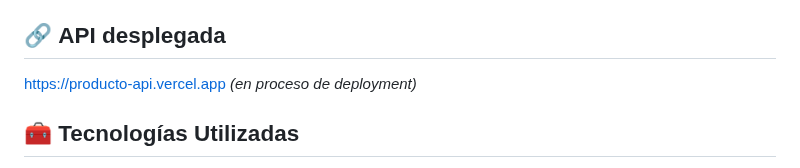
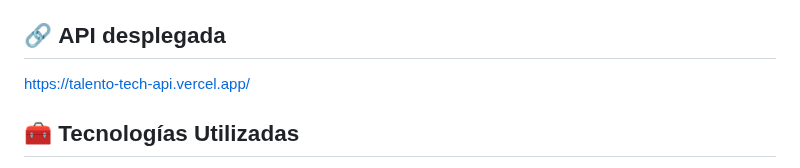
Before and after one commit to emmanuel-cruz-dev/talento-tech-api, a Markdown page: README.md, the part around the change. Drawn GitHub-style.

Commit message:
feat: updates live demo url in readme file

```diff
--- a/README.md
+++ b/README.md
@@ -31,7 +31,7 @@ Además, gestiona errores 404, 401/403 y 500 según corresponda.
 
 ## 🔗 **API desplegada**
 
-https://producto-api.vercel.app _(en proceso de deployment)_
+https://talento-tech-api.vercel.app/
 
 ## 🧰 **Tecnologías Utilizadas**
 
```
